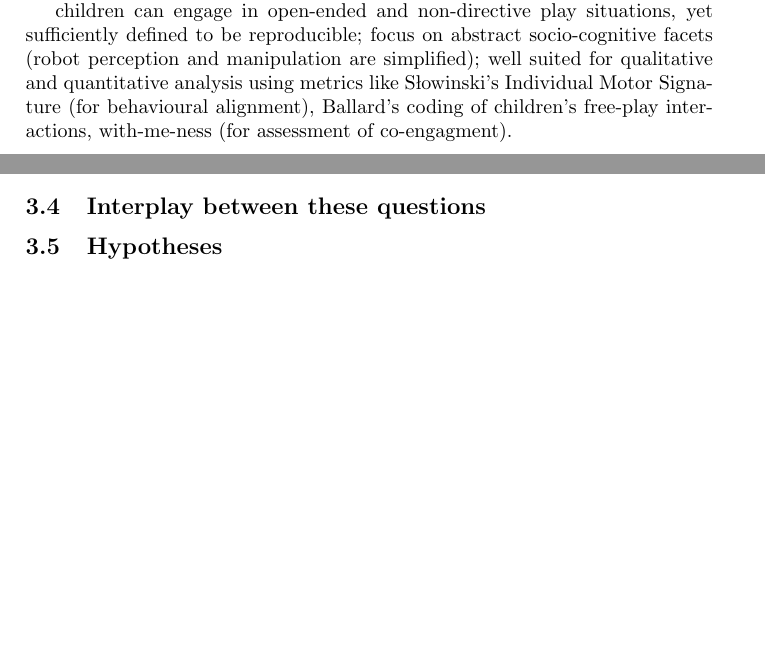
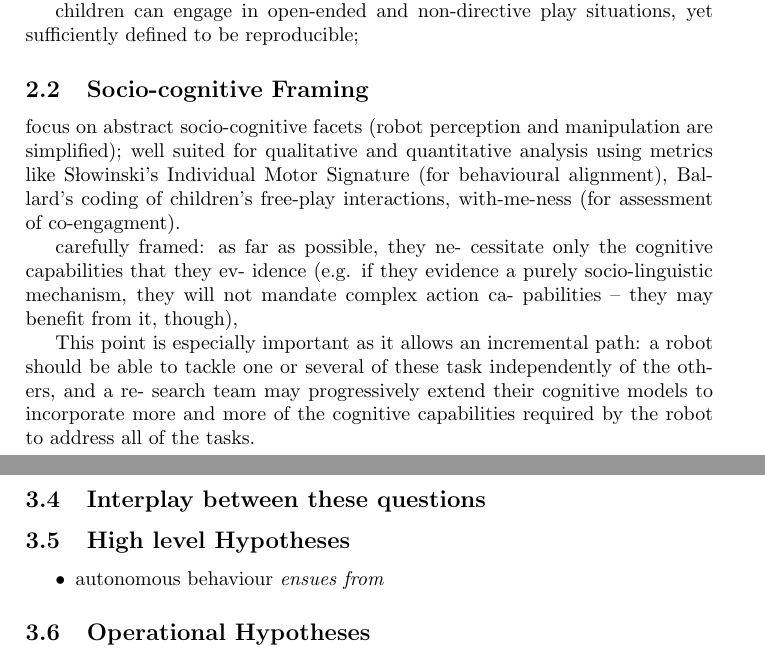
Before and after one commit to severin-lemaignan/dorothy-paper, a LaTeX paper (paper.tex): two parts of pages 4 and 7 of 13 before the commit and two parts of pages 4 and 8 of 14 after it, joined at a grey line, cut so that both start at the same text, the shorter picture padded with empty space. Compiled offline with pdfLaTeX.

Commit message:
Bits on the socio-cognitive framing of the freeplay sandbox

```diff
--- a/paper.tex
+++ b/paper.tex
@@ -219,13 +219,28 @@ complete, they are simply invited to freely play.
 
 children can engage in open-ended and
 non-directive play situations, yet sufficiently
-defined to be reproducible; focus on abstract socio-cognitive facets (robot
+defined to be reproducible;
+
+\subsection{Socio-cognitive Framing}
+
+focus on abstract socio-cognitive facets (robot
 perception and manipulation are simplified); well suited for qualitative and
 quantitative analysis using metrics like Słowinski’s Individual Motor Signature
 (for behavioural alignment), Ballard’s coding of children’s free-play
 interactions, with-me-ness (for assessment of co-engagment).
 
+carefully framed: as far as possible, they ne-
+cessitate only the cognitive capabilities that they ev-
+idence (e.g. if they evidence a purely socio-linguistic
+mechanism, they will not mandate complex action ca-
+pabilities – they may benefit from it, though),
 
+This point is especially important as it allows an
+incremental path: a robot should be able to tackle one or
+several of these task independently of the others, and a re-
+search team may progressively extend their cognitive models
+to incorporate more and more of the cognitive capabilities
+required by the robot to address all of the tasks.
 
 \subsection{Analysis of the free play sandbox}
 
@@ -407,7 +422,13 @@ raise important questions for social robotics.
     and actions on the environment (mainly game actions)}
 \end{figure}
 
-\subsection{Hypotheses}
+\subsection{High level Hypotheses}
+
+\begin{itemize}
+    \item autonomous behaviour \emph{ensues from}
+\end{itemize}
+
+\subsection{Operational Hypotheses}
 
 \paragraph{Protodeclarative pointing}
 
```
